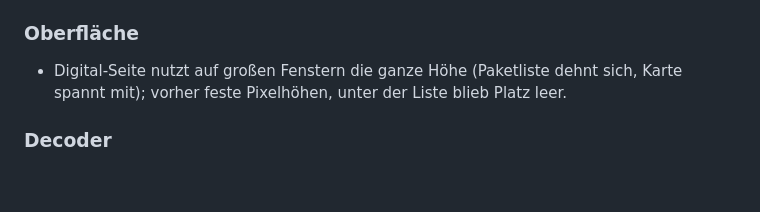
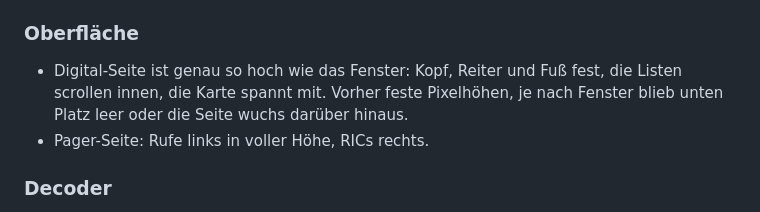
Before and after one commit to do1xx/crabSDR, a Markdown page: CHANGELOG.md, the part around the change. GitHub-like rendering; blank space fills up the shorter version.

Commit message:
CHANGELOG 1.6.0: Digital-Seite und Pager-Spalten
Co-Authored-By: Claude Opus 5.5 <noreply@anthropic.com>

```diff
--- a/CHANGELOG.md
+++ b/CHANGELOG.md
@@ -14,7 +14,8 @@ POCSAG mit Vorgabefrequenz, Digital-Seite in voller Höhe.
   „Hörer online“ behalten ihre Pfade unter `/logbuch/api/` (Apps nutzen sie).
 
 ### Oberfläche
-- Digital-Seite nutzt auf großen Fenstern die ganze Höhe (Paketliste dehnt sich, Karte spannt mit); vorher feste Pixelhöhen, unter der Liste blieb Platz leer.
+- Digital-Seite ist genau so hoch wie das Fenster: Kopf, Reiter und Fuß fest, die Listen scrollen innen, die Karte spannt mit. Vorher feste Pixelhöhen, je nach Fenster blieb unten Platz leer oder die Seite wuchs darüber hinaus.
+- Pager-Seite: Rufe links in voller Höhe, RICs rechts.
 
 ### Decoder
 - **SSTV erkennt auch schwache Bilder:** Der VIS-Sucher verlangte lückenlose 1-ms-Läufe auf 1200 Hz, mit Rauschen riss das an
```
